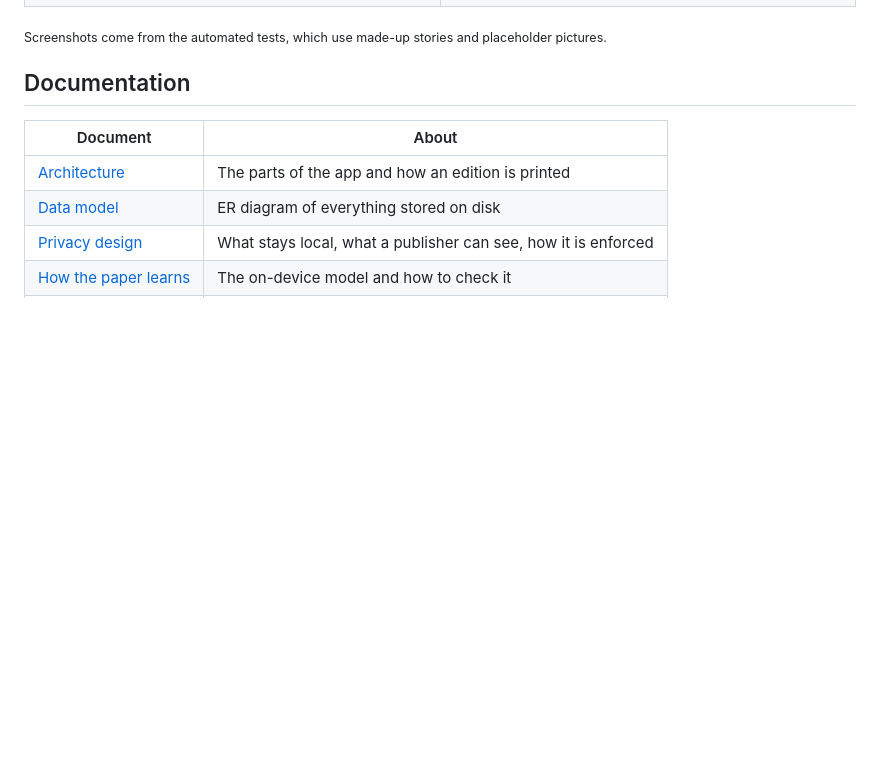
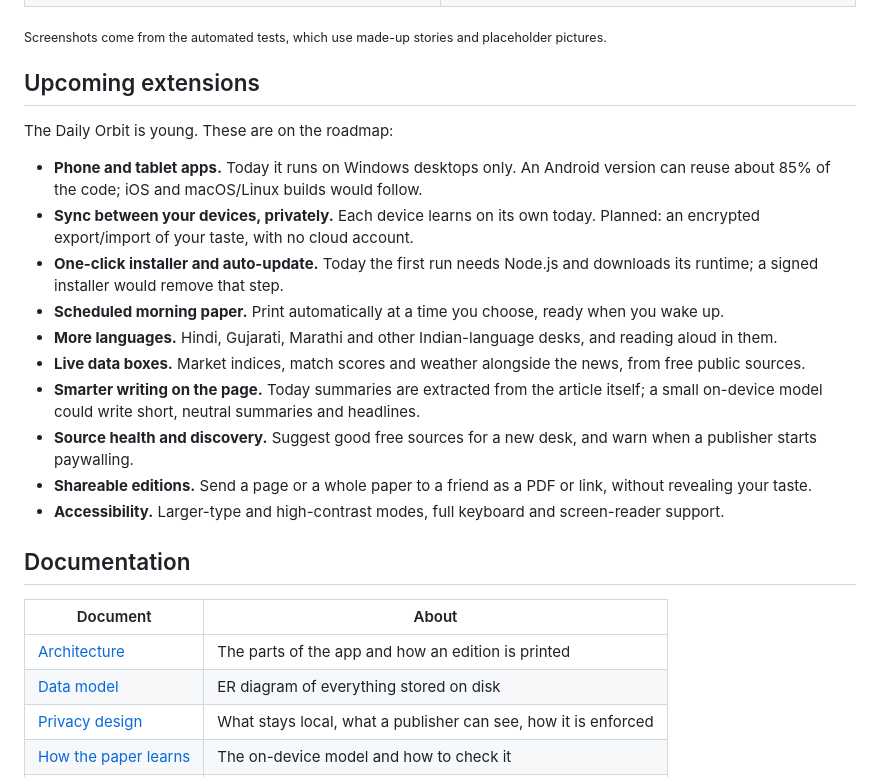
Before and after one commit to vishal-1211/dailyorbit, a Markdown page: README.md, the part around one of its changes. GitHub-like rendering; blank space fills up the shorter version.

```diff
--- a/README.md
+++ b/README.md
@@ -34,6 +63,21 @@ Open the newsstand, choose **Everything** or any mix of desks, and press **Print
 | ![Finance edition](docs/images/finance-edition.jpg) | ![Fun and quiz page](docs/images/fun-and-quiz.jpg) |
 
 <sub>Screenshots come from the automated tests, which use made-up stories and placeholder pictures.</sub>
+
+## Upcoming extensions
+
+The Daily Orbit is young. These are on the roadmap:
+
+- **Phone and tablet apps.** Today it runs on Windows desktops only. An Android version can reuse about 85% of the code; iOS and macOS/Linux builds would follow.
+- **Sync between your devices, privately.** Each device learns on its own today. Planned: an encrypted export/import of your taste, with no cloud account.
+- **One-click installer and auto-update.** Today the first run needs Node.js and downloads its runtime; a signed installer would remove that step.
+- **Scheduled morning paper.** Print automatically at a time you choose, ready when you wake up.
+- **More languages.** Hindi, Gujarati, Marathi and other Indian-language desks, and reading aloud in them.
+- **Live data boxes.** Market indices, match scores and weather alongside the news, from free public sources.
+- **Smarter writing on the page.** Today summaries are extracted from the article itself; a small on-device model could write short, neutral summaries and headlines.
+- **Source health and discovery.** Suggest good free sources for a new desk, and warn when a publisher starts paywalling.
+- **Shareable editions.** Send a page or a whole paper to a friend as a PDF or link, without revealing your taste.
+- **Accessibility.** Larger-type and high-contrast modes, full keyboard and screen-reader support.
 
 ## Documentation
 
```
Also changed, not shown: other parts of README.md (+29 -0 lines).
